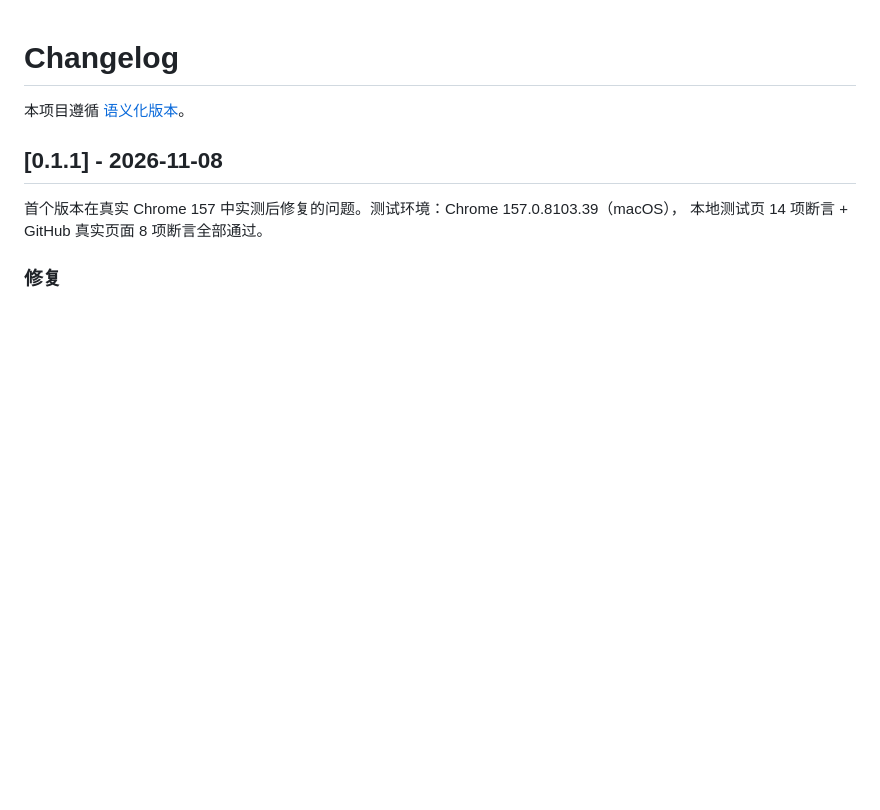
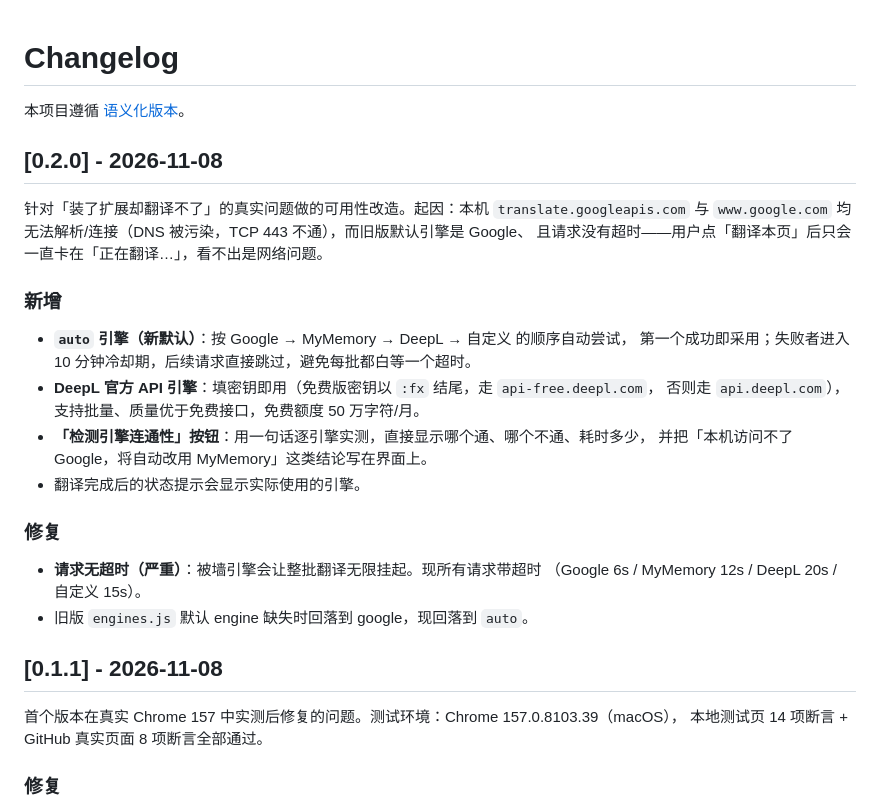
Before and after one commit to diligent-lazycat/pagelingo, a Markdown page: CHANGELOG.md, the part around the change. Drawn GitHub-style; blank space fills up the shorter version.

```diff
--- a/CHANGELOG.md
+++ b/CHANGELOG.md
@@ -1,6 +1,26 @@
 # Changelog
 
 本项目遵循 [语义化版本](https://semver.org/lang/zh-CN/)。
+
+## [0.2.0] - 2026-11-08
+
+针对「装了扩展却翻译不了」的真实问题做的可用性改造。起因：本机 `translate.googleapis.com`
+与 `www.google.com` 均无法解析/连接（DNS 被污染，TCP 443 不通），而旧版默认引擎是 Google、
+且请求没有超时——用户点「翻译本页」后只会一直卡在「正在翻译…」，看不出是网络问题。
+
+### 新增
+- **`auto` 引擎（新默认）**：按 Google → MyMemory → DeepL → 自定义 的顺序自动尝试，
+  第一个成功即采用；失败者进入 10 分钟冷却期，后续请求直接跳过，避免每批都白等一个超时。
+- **DeepL 官方 API 引擎**：填密钥即用（免费版密钥以 `:fx` 结尾，走 `api-free.deepl.com`，
+  否则走 `api.deepl.com`），支持批量、质量优于免费接口，免费额度 50 万字符/月。
+- **「检测引擎连通性」按钮**：用一句话逐引擎实测，直接显示哪个通、哪个不通、耗时多少，
+  并把「本机访问不了 Google，将自动改用 MyMemory」这类结论写在界面上。
+- 翻译完成后的状态提示会显示实际使用的引擎。
+
+### 修复
+- **请求无超时（严重）**：被墙引擎会让整批翻译无限挂起。现所有请求带超时
+  （Google 6s / MyMemory 12s / DeepL 20s / 自定义 15s）。
+- 旧版 `engines.js` 默认 engine 缺失时回落到 google，现回落到 `auto`。
 
 ## [0.1.1] - 2026-11-08
 
```
Also changed, not shown: README.md (+25 -9 lines), docs/screenshots/diagnose.png (added), docs/screenshots/popup.png, 9 other files.
